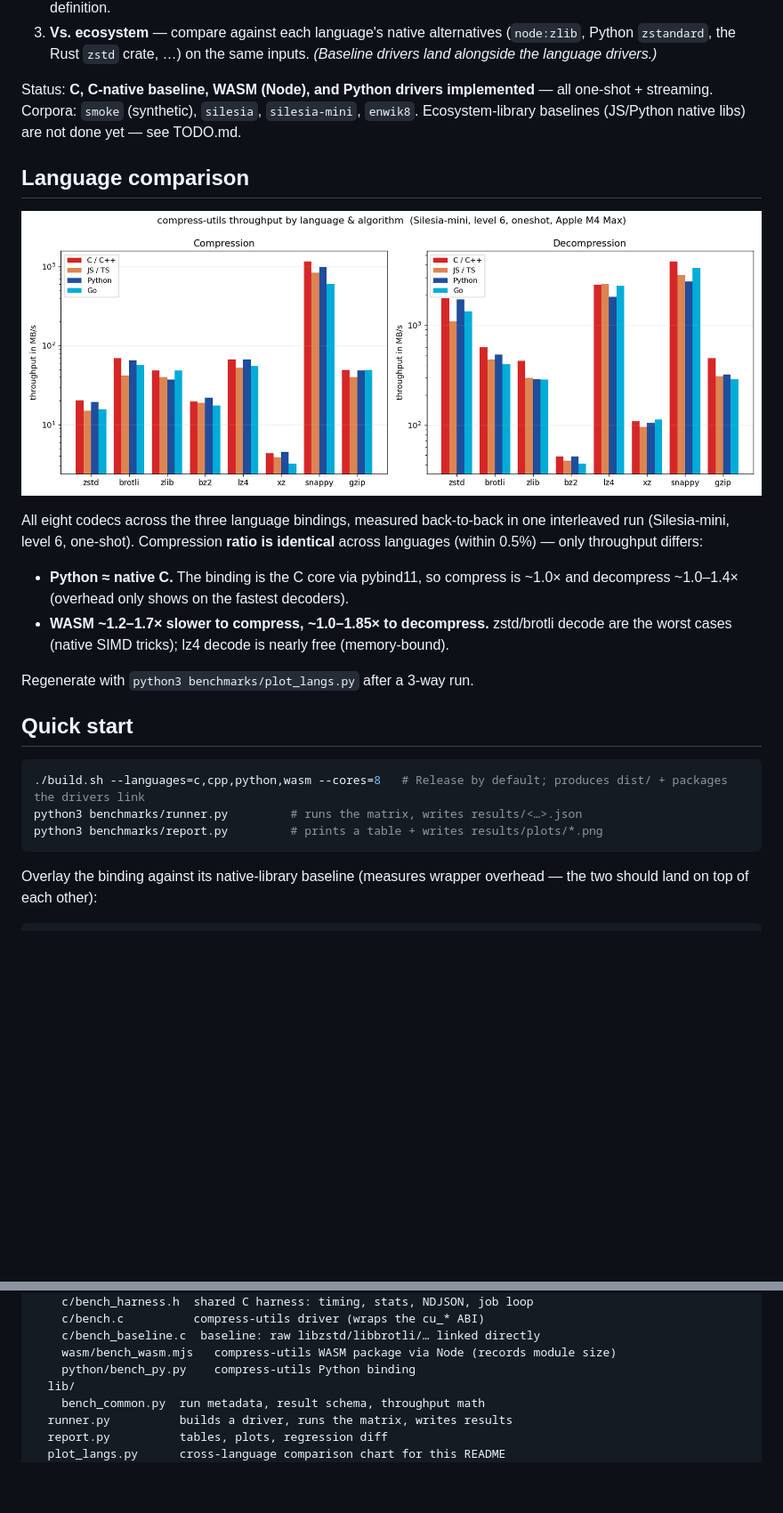
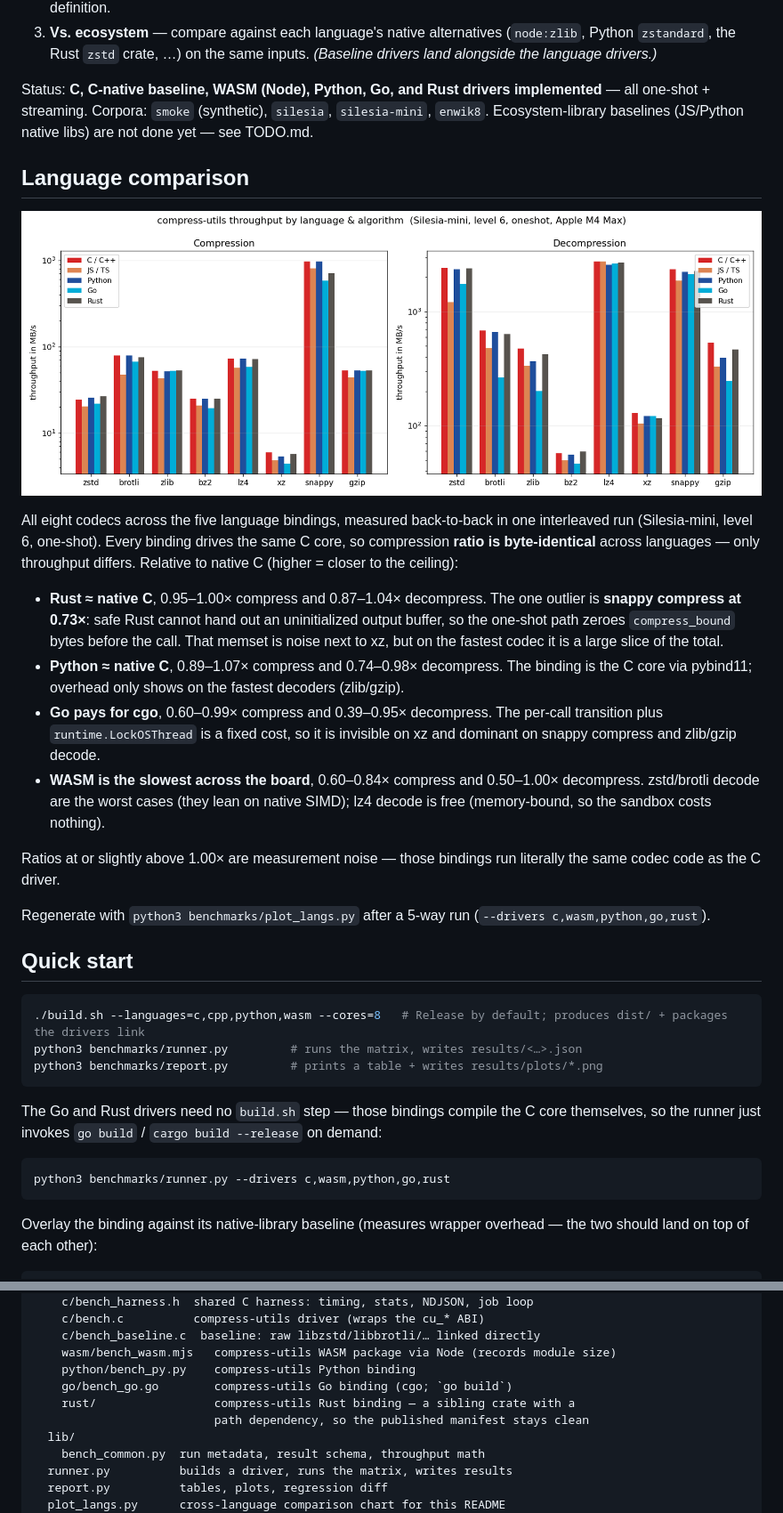
Before and after one commit to dupontcyborg/compress-utils, a Markdown page: benchmarks/README.md, 2 parts joined by grey strips. Shown at 89% size. Rendered like a GitHub page; pictures changed too: benchmarks/assets/lang-comparison.png; blank space fills up the shorter version.

Commit message:
Rust benchmarks

````diff
--- a/benchmarks/README.md
+++ b/benchmarks/README.md
@@ -12,26 +12,40 @@ and algorithm. Three jobs:
    (`node:zlib`, Python `zstandard`, the Rust `zstd` crate, …) on the same
    inputs. _(Baseline drivers land alongside the language drivers.)_
 
-Status: **C, C-native baseline, WASM (Node), and Python drivers implemented** —
-all one-shot + streaming. Corpora: `smoke` (synthetic), `silesia`,
-`silesia-mini`, `enwik8`. Ecosystem-library baselines (JS/Python native libs)
-are not done yet — see TODO.md.
+Status: **C, C-native baseline, WASM (Node), Python, Go, and Rust drivers
+implemented** — all one-shot + streaming. Corpora: `smoke` (synthetic),
+`silesia`, `silesia-mini`, `enwik8`. Ecosystem-library baselines (JS/Python
+native libs) are not done yet — see TODO.md.
 
 ## Language comparison
 
 ![throughput by language and algorithm](assets/lang-comparison.png)
 
-All eight codecs across the three language bindings, measured back-to-back in
-one interleaved run (Silesia-mini, level 6, one-shot). Compression **ratio is
-identical** across languages (within 0.5%) — only throughput differs:
+All eight codecs across the five language bindings, measured back-to-back in
+one interleaved run (Silesia-mini, level 6, one-shot). Every binding drives the
+same C core, so compression **ratio is byte-identical** across languages — only
+throughput differs. Relative to native C (higher = closer to the ceiling):
 
-- **Python ≈ native C.** The binding is the C core via pybind11, so compress is
-  ~1.0× and decompress ~1.0–1.4× (overhead only shows on the fastest decoders).
-- **WASM ~1.2–1.7× slower to compress, ~1.0–1.85× to decompress.** zstd/brotli
-  decode are the worst cases (native SIMD tricks); lz4 decode is nearly free
-  (memory-bound).
+- **Rust ≈ native C**, 0.95–1.00× compress and 0.87–1.04× decompress. The one
+  outlier is **snappy compress at 0.73×**: safe Rust cannot hand out an
+  uninitialized output buffer, so the one-shot path zeroes `compress_bound`
+  bytes before the call. That memset is noise next to xz, but on the fastest
+  codec it is a large slice of the total.
+- **Python ≈ native C**, 0.89–1.07× compress and 0.74–0.98× decompress. The
+  binding is the C core via pybind11; overhead only shows on the fastest
+  decoders (zlib/gzip).
+- **Go pays for cgo**, 0.60–0.99× compress and 0.39–0.95× decompress. The
+  per-call transition plus `runtime.LockOSThread` is a fixed cost, so it is
+  invisible on xz and dominant on snappy compress and zlib/gzip decode.
+- **WASM is the slowest across the board**, 0.60–0.84× compress and 0.50–1.00×
+  decompress. zstd/brotli decode are the worst cases (they lean on native SIMD);
+  lz4 decode is free (memory-bound, so the sandbox costs nothing).
 
-Regenerate with `python3 benchmarks/plot_langs.py` after a 3-way run.
+Ratios at or slightly above 1.00× are measurement noise — those bindings run
+literally the same codec code as the C driver.
+
+Regenerate with `python3 benchmarks/plot_langs.py` after a 5-way run
+(`--drivers c,wasm,python,go,rust`).
 
 ## Quick start
 
@@ -39,6 +53,14 @@ Regenerate with `python3 benchmarks/plot_langs.py` after a 3-way run.
 ./build.sh --languages=c,cpp,python,wasm --cores=8   # Release by default; produces dist/ + packages the drivers link
 python3 benchmarks/runner.py         # runs the matrix, writes results/<…>.json
 python3 benchmarks/report.py         # prints a table + writes results/plots/*.png
+```
+
+The Go and Rust drivers need no `build.sh` step — those bindings compile the C
+core themselves, so the runner just invokes `go build` / `cargo build --release`
+on demand:
+
+```sh
+python3 benchmarks/runner.py --drivers c,wasm,python,go,rust
 ```
 
 Overlay the binding against its native-library baseline (measures wrapper
@@ -92,6 +114,9 @@ benchmarks/
     c/bench_baseline.c  baseline: raw libzstd/libbrotli/… linked directly
     wasm/bench_wasm.mjs   compress-utils WASM package via Node (records module size)
     python/bench_py.py    compress-utils Python binding
+    go/bench_go.go        compress-utils Go binding (cgo; `go build`)
+    rust/                 compress-utils Rust binding — a sibling crate with a
+                          path dependency, so the published manifest stays clean
   lib/
     bench_common.py  run metadata, result schema, throughput math
   runner.py          builds a driver, runs the matrix, writes results
````
Also changed, not shown: README.md (+2 -0 lines), benchmarks/TODO.md (+5 -5 lines), 5 other files.
